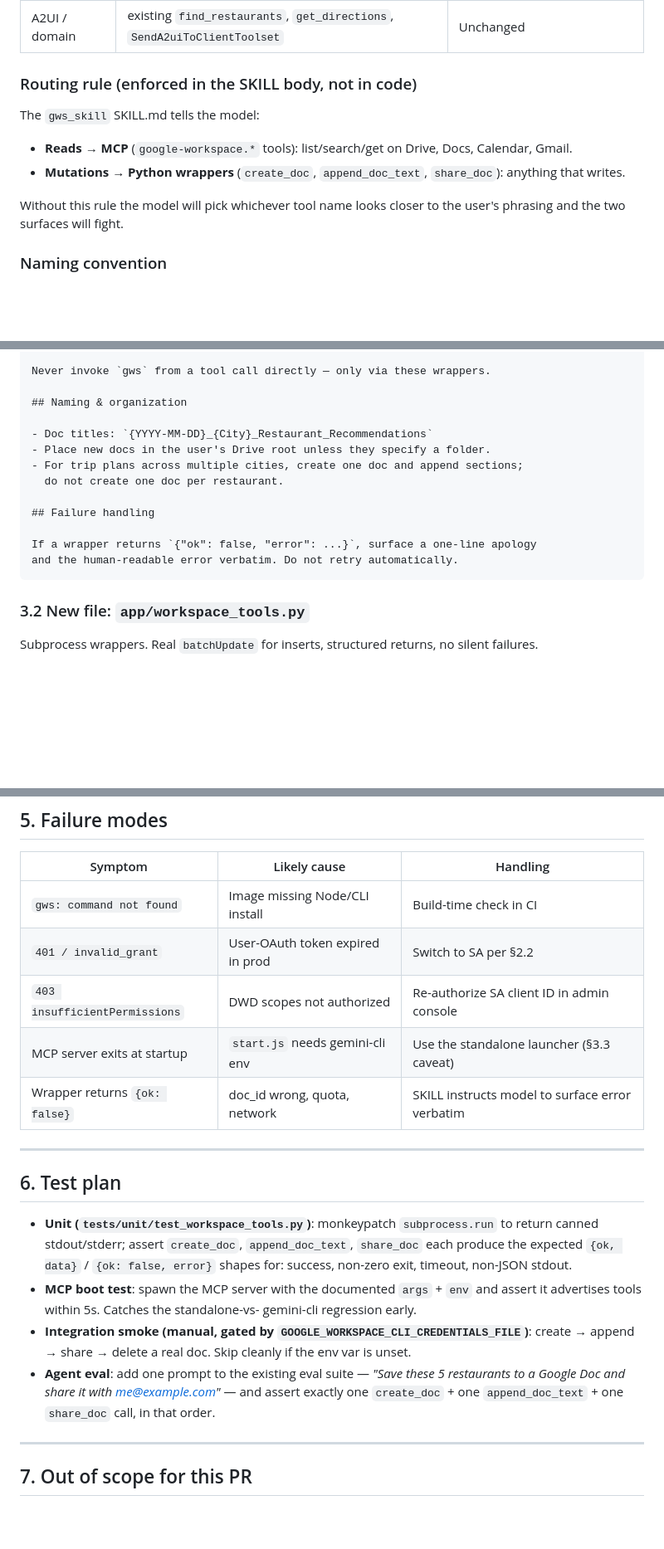
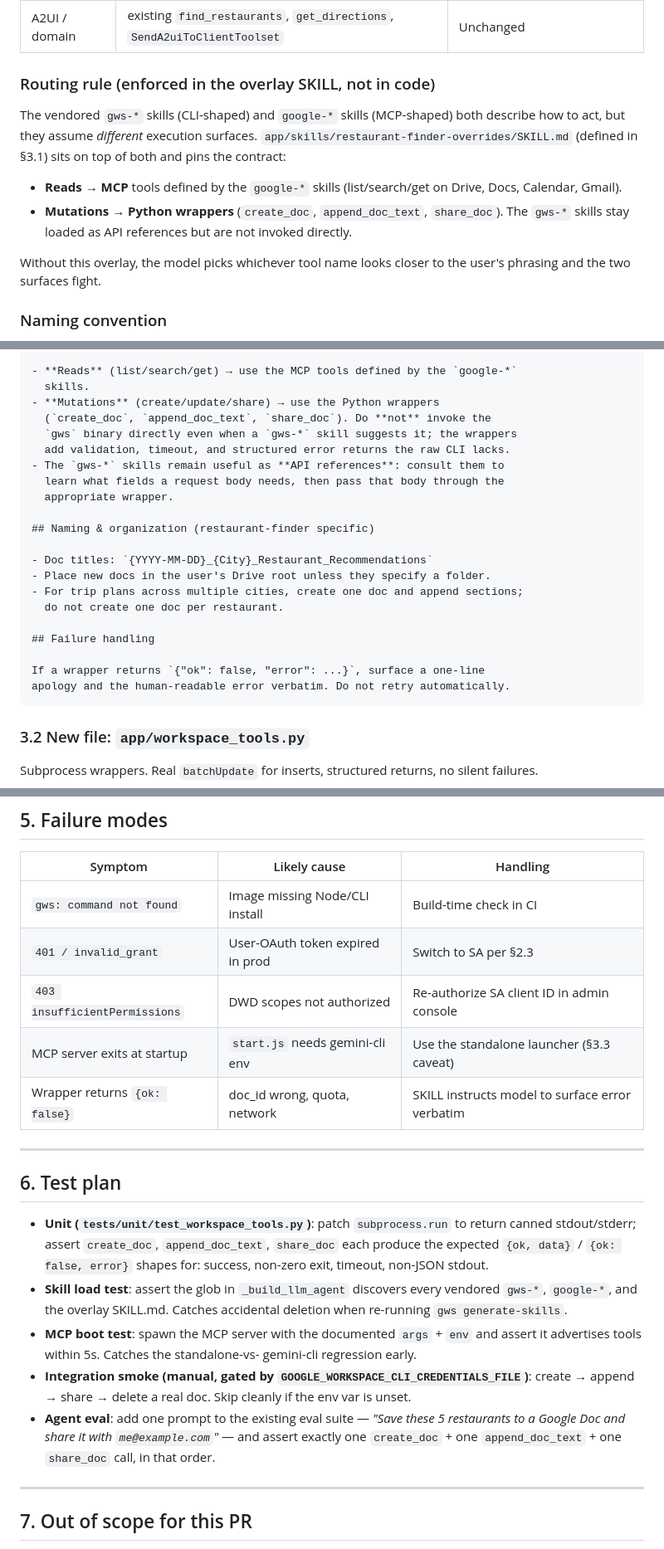
Before and after one commit to wadave/agent-a2ui-demo, a Markdown page: docs/skills_implementation.md, 3 parts joined by grey strips. Shown at 83% size. Drawn GitHub-style; blank space fills up the shorter version.

````diff
--- a/docs/skills_implementation.md
+++ b/docs/skills_implementation.md
@@ -19,17 +19,21 @@ built in `_build_llm_agent()` at `app/agent.py:399`:
 | Workspace MCP | `McpToolset(connection_params=Stdio...)` | Read-heavy Workspace queries (Drive search, Doc read, Calendar list) |
 | A2UI / domain | existing `find_restaurants`, `get_directions`, `SendA2uiToClientToolset` | Unchanged |
 
-### Routing rule (enforced in the SKILL body, not in code)
+### Routing rule (enforced in the overlay SKILL, not in code)
 
-The `gws_skill` SKILL.md tells the model:
+The vendored `gws-*` skills (CLI-shaped) and `google-*` skills (MCP-shaped)
+both describe how to act, but they assume *different* execution surfaces.
+`app/skills/restaurant-finder-overrides/SKILL.md` (defined in §3.1) sits on
+top of both and pins the contract:
 
-- **Reads → MCP** (`google-workspace.*` tools): list/search/get on Drive, Docs,
-  Calendar, Gmail.
+- **Reads → MCP** tools defined by the `google-*` skills (list/search/get on
+  Drive, Docs, Calendar, Gmail).
 - **Mutations → Python wrappers** (`create_doc`, `append_doc_text`,
-  `share_doc`): anything that writes.
+  `share_doc`). The `gws-*` skills stay loaded as API references but are
+  not invoked directly.
 
-Without this rule the model will pick whichever tool name looks closer to the
-user's phrasing and the two surfaces will fight.
+Without this overlay, the model picks whichever tool name looks closer to
+the user's phrasing and the two surfaces fight.
 
 ### Naming convention
 
@@ -121,7 +154,15 @@ Activate when the user asks to "save", "share", "send to Docs", "create a doc",
 
-Never invoke `gws` from a tool call directly — only via these wrappers.
+- **Reads** (list/search/get) → use the MCP tools defined by the `google-*`
+  skills.
+- **Mutations** (create/update/share) → use the Python wrappers
+  (`create_doc`, `append_doc_text`, `share_doc`). Do **not** invoke the
+  `gws` binary directly even when a `gws-*` skill suggests it; the wrappers
+  add validation, timeout, and structured error returns the raw CLI lacks.
+- The `gws-*` skills remain useful as **API references**: consult them to
+  learn what fields a request body needs, then pass that body through the
+  appropriate wrapper.
 
-## Naming & organization
+## Naming & organization (restaurant-finder specific)
 
 - Doc titles: `{YYYY-MM-DD}_{City}_Restaurant_Recommendations`
 - Place new docs in the user's Drive root unless they specify a folder.
@@ -130,8 +171,8 @@ Never invoke `gws` from a tool call directly — only via these wrappers.
 
 ## Failure handling
 
-If a wrapper returns `{"ok": false, "error": ...}`, surface a one-line apology
-and the human-readable error verbatim. Do not retry automatically.
+If a wrapper returns `{"ok": false, "error": ...}`, surface a one-line
+apology and the human-readable error verbatim. Do not retry automatically.
 ```
 
 ### 3.2 New file: `app/workspace_tools.py`
@@ -311,7 +355,7 @@ subprocess and the spawned MCP server child.
 | Symptom | Likely cause | Handling |
 | --- | --- | --- |
 | `gws: command not found` | Image missing Node/CLI install | Build-time check in CI |
-| `401 / invalid_grant` | User-OAuth token expired in prod | Switch to SA per §2.2 |
+| `401 / invalid_grant` | User-OAuth token expired in prod | Switch to SA per §2.3 |
 | `403 insufficientPermissions` | DWD scopes not authorized | Re-authorize SA client ID in admin console |
 | MCP server exits at startup | `start.js` needs gemini-cli env | Use the standalone launcher (§3.3 caveat) |
 | Wrapper returns `{ok: false}` | doc_id wrong, quota, network | SKILL instructs model to surface error verbatim |
@@ -320,20 +364,23 @@ subprocess and the spawned MCP server child.
 
 ## 6. Test plan
 
-- **Unit (`tests/unit/test_workspace_tools.py`)**: monkeypatch `subprocess.run`
+- **Unit (`tests/unit/test_workspace_tools.py`)**: patch `subprocess.run`
   to return canned stdout/stderr; assert `create_doc`, `append_doc_text`,
   `share_doc` each produce the expected `{ok, data}` / `{ok: false, error}`
   shapes for: success, non-zero exit, timeout, non-JSON stdout.
+- **Skill load test**: assert the glob in `_build_llm_agent` discovers every
+  vendored `gws-*`, `google-*`, and the overlay SKILL.md. Catches accidental
+  deletion when re-running `gws generate-skills`.
 - **MCP boot test**: spawn the MCP server with the documented `args` + `env`
   and assert it advertises tools within 5s. Catches the standalone-vs-
   gemini-cli regression early.
 - **Integration smoke (manual, gated by `GOOGLE_WORKSPACE_CLI_CREDENTIALS_FILE`)**:
   create → append → share → delete a real doc. Skip cleanly if the env var
   is unset.
-- **Agent eval**: add one prompt to the existing eval suite — *"Save these 5
-  restaurants to a Google Doc and share it with me@example.com"* — and assert
-  exactly one `create_doc` + one `append_doc_text` + one `share_doc` call,
-  in that order.
+- **Agent eval**: add one prompt to the existing eval suite — *"Save these
+  5 restaurants to a Google Doc and share it with `me@example.com`"* — and
+  assert exactly one `create_doc` + one `append_doc_text` + one `share_doc`
+  call, in that order.
 
 ---
 
````
Also changed, not shown: other parts of docs/skills_implementation.md (+54 -22 lines).
